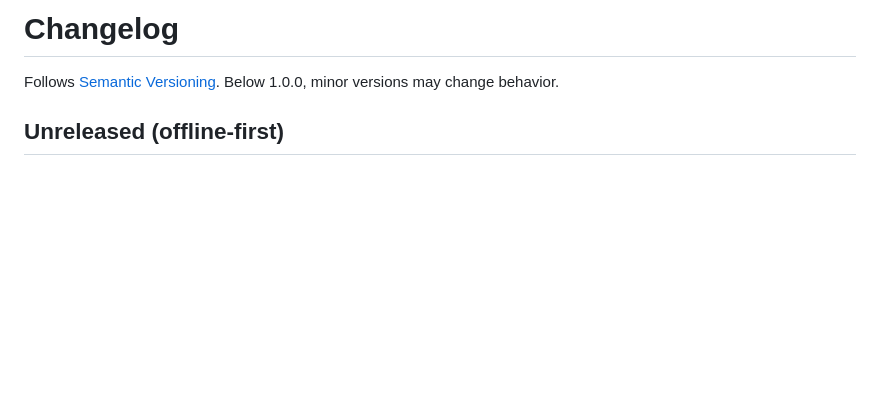
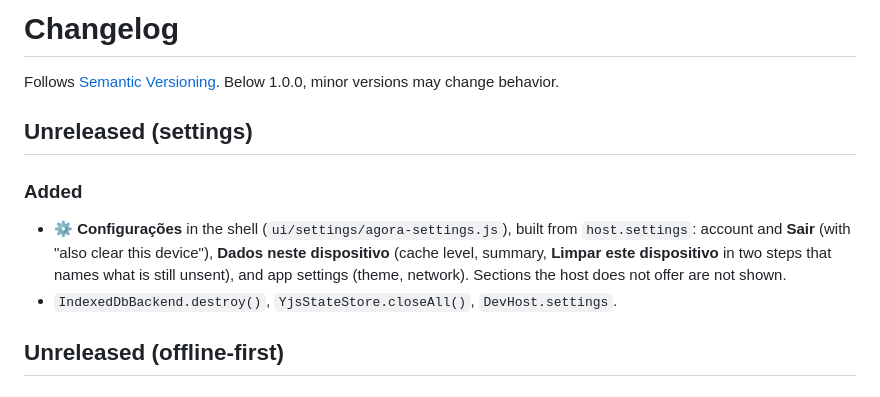
Before and after one commit to bonafe/ultima-agora, a Markdown page: CHANGELOG.md, the part around the change. Drawn GitHub-style; blank space fills up the shorter version.

Commit message:
Documenta as configurações no changelog e no roadmap
Co-Authored-By: Claude Sonnet 5.5 <noreply@anthropic.com>

```diff
--- a/CHANGELOG.md
+++ b/CHANGELOG.md
@@ -1,6 +1,12 @@
 # Changelog
 
 Follows [Semantic Versioning](https://semver.org/). Below 1.0.0, minor versions may change behavior.
+
+## Unreleased (settings)
+
+### Added
+- ⚙ **Configurações** in the shell (`ui/settings/agora-settings.js`), built from `host.settings`: account and **Sair** (with "also clear this device"), **Dados neste dispositivo** (cache level, summary, **Limpar este dispositivo** in two steps that names what is still unsent), and app settings (theme, network). Sections the host does not offer are not shown.
+- `IndexedDbBackend.destroy()`, `YjsStateStore.closeAll()`, `DevHost.settings`.
 
 ## Unreleased (offline-first)
 
```
Also changed, not shown: docs/especificacao/11-roadmap-mvp.md (+2 -1 lines).
